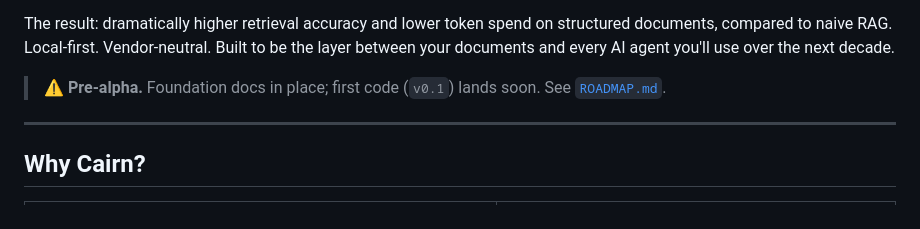
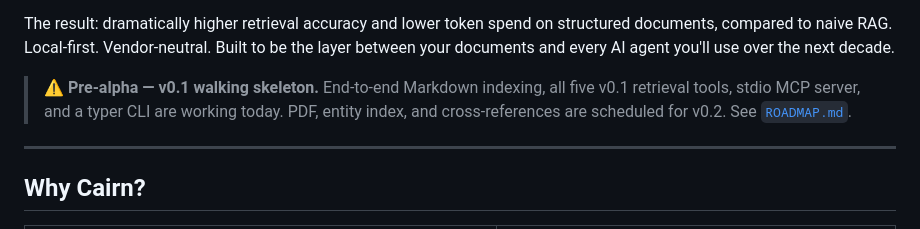
Before and after one commit to jokeuncle/cairn, a Markdown page: README.md, the part around one of its changes. Drawn GitHub-style.

```diff
--- a/README.md
+++ b/README.md
@@ -17,8 +17,10 @@ structured documents, compared to naive RAG. Local-first. Vendor-neutral.
 Built to be the layer between your documents and every AI agent you'll use over
 the next decade.
 
-> ⚠️ **Pre-alpha.** Foundation docs in place; first code (`v0.1`) lands soon.
-> See [`ROADMAP.md`](ROADMAP.md).
+> ⚠️ **Pre-alpha — v0.1 walking skeleton.** End-to-end Markdown indexing,
+> all five v0.1 retrieval tools, stdio MCP server, and a typer CLI are
+> working today. PDF, entity index, and cross-references are scheduled for
+> v0.2. See [`ROADMAP.md`](ROADMAP.md).
 
 ---
 
```
Also changed, not shown: other parts of README.md (+54 -13 lines), examples/hero-demo.md (added, +261 -0 lines).
